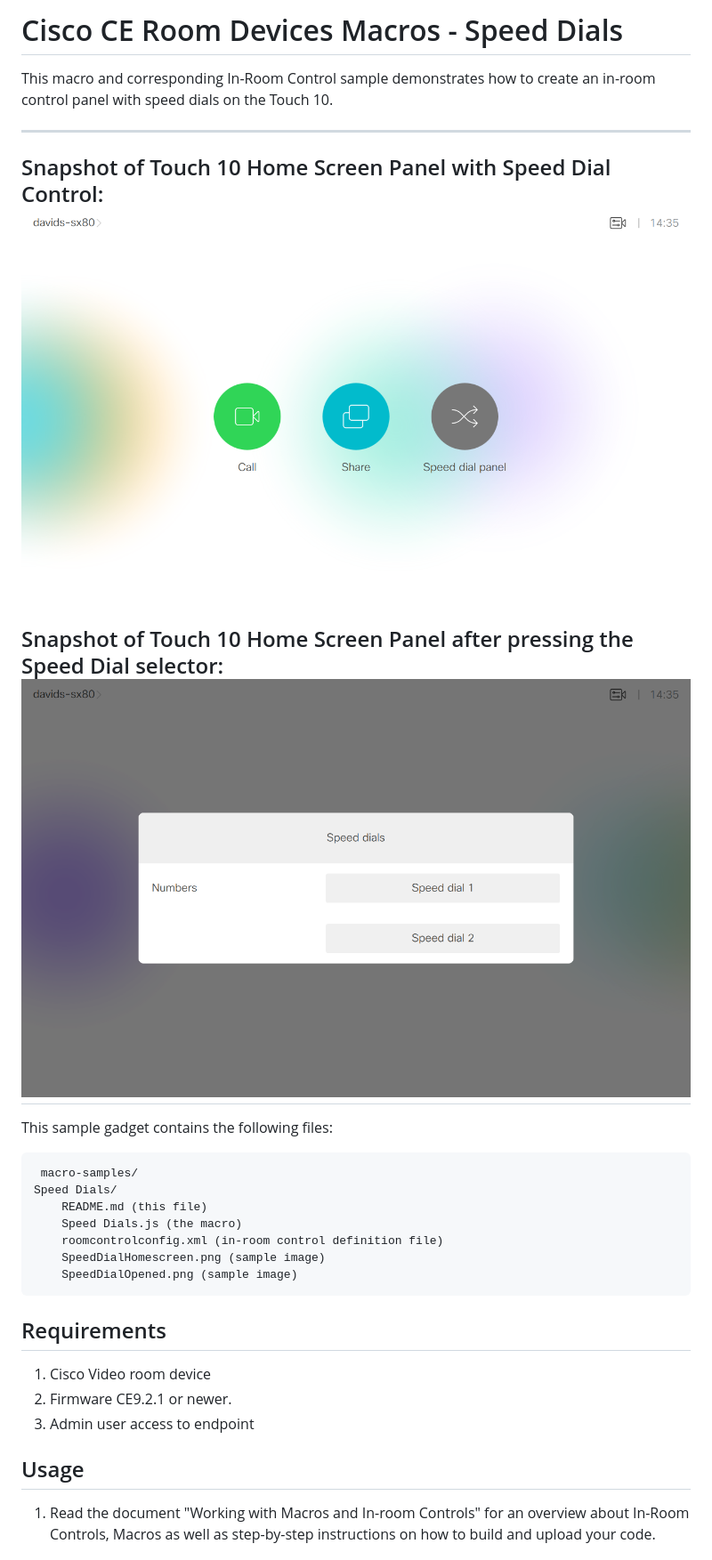
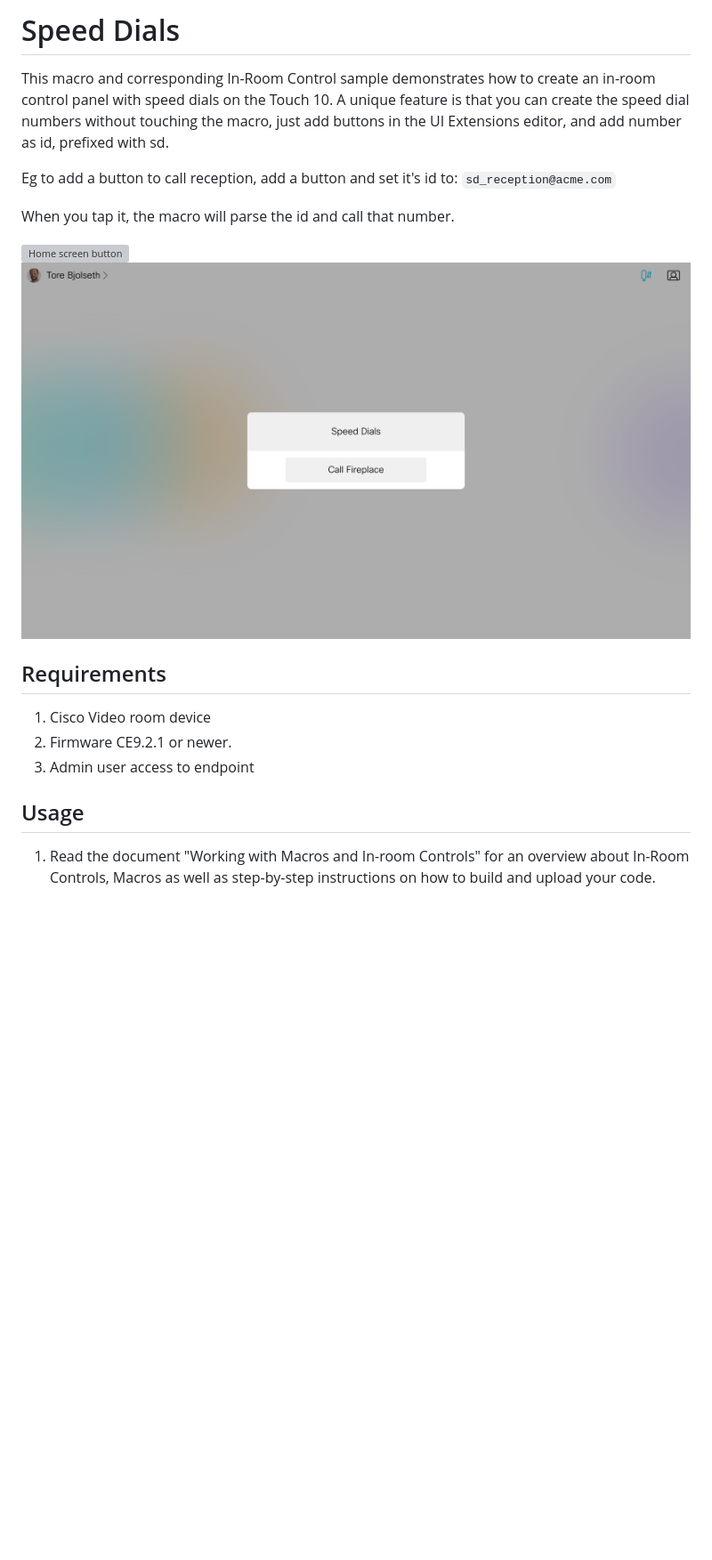
Before and after one commit to CiscoDevNet/roomdevices-macros-samples, a Markdown page: Speed Dials Panel/README.md, the part around the change. Shown at 89% size. Rendered like a GitHub page; pictures changed too: Speed Dials Panel/panel.png (added); blank space fills up the shorter version; grey boxes are pictures that could not be loaded.

```diff
--- a/Speed Dials Panel/README.md
+++ b/Speed Dials Panel/README.md
@@ -1,24 +1,14 @@
-# Cisco CE Room Devices Macros - Speed Dials
-This macro and corresponding In-Room Control sample demonstrates how to create an in-room control panel with speed dials on the Touch 10.
+# Speed Dials
 
----
-Snapshot of Touch 10 Home Screen Panel with  Speed Dial Control:
-![Sample In-Room Control Screenshot](SpeedDialHomescreen.png)
-Snapshot of Touch 10 Home Screen Panel after pressing the Speed Dial selector:
-![Sample In-Room Control Screenshot](SpeedDialOpened.png)
----
+This macro and corresponding In-Room Control sample demonstrates how to create an in-room control panel with speed dials on the Touch 10. A unique feature is that you can create the speed dial numbers without touching the macro, just add buttons in the UI Extensions editor, and add number as id, prefixed with sd.
 
+Eg to add a button to call reception, add a button and set it's id to:
+`sd_reception@acme.com`
 
-This sample gadget contains the following files:
+When you tap it, the macro will parse the id and call that number.
 
-     macro-samples/
-	Speed Dials/
-		README.md (this file)
-		Speed Dials.js (the macro)
-		roomcontrolconfig.xml (in-room control definition file)
-		SpeedDialHomescreen.png (sample image)
-		SpeedDialOpened.png (sample image)
-
+![Home screen button](homescreen.png)
+![Panel](panel.png)
 
 ## Requirements
 1. Cisco Video room device
@@ -26,6 +16,7 @@ This sample gadget contains the following files:
 4. Admin user access to endpoint
 
 ## Usage
+
 1. Read the document "Working with Macros and In-room Controls" for an overview about In-Room Controls, Macros as well as step-by-step instructions on how to build and upload your code.
 
 
```
Also changed, not shown: 4 other files.
